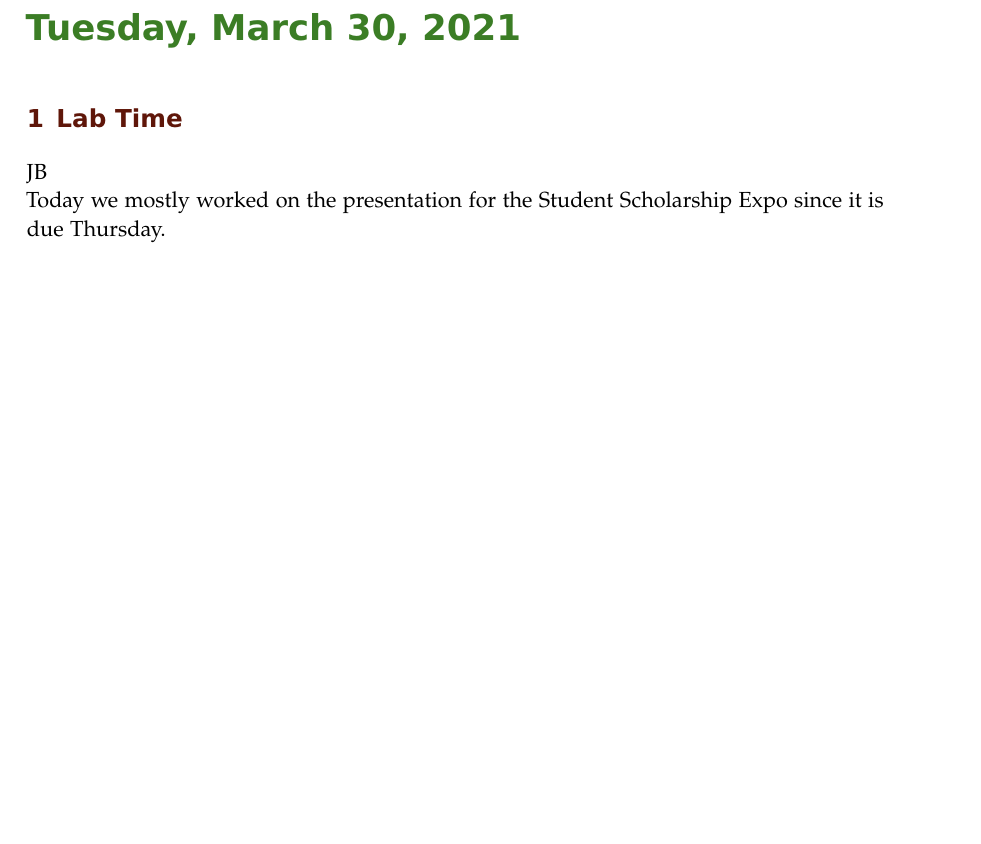
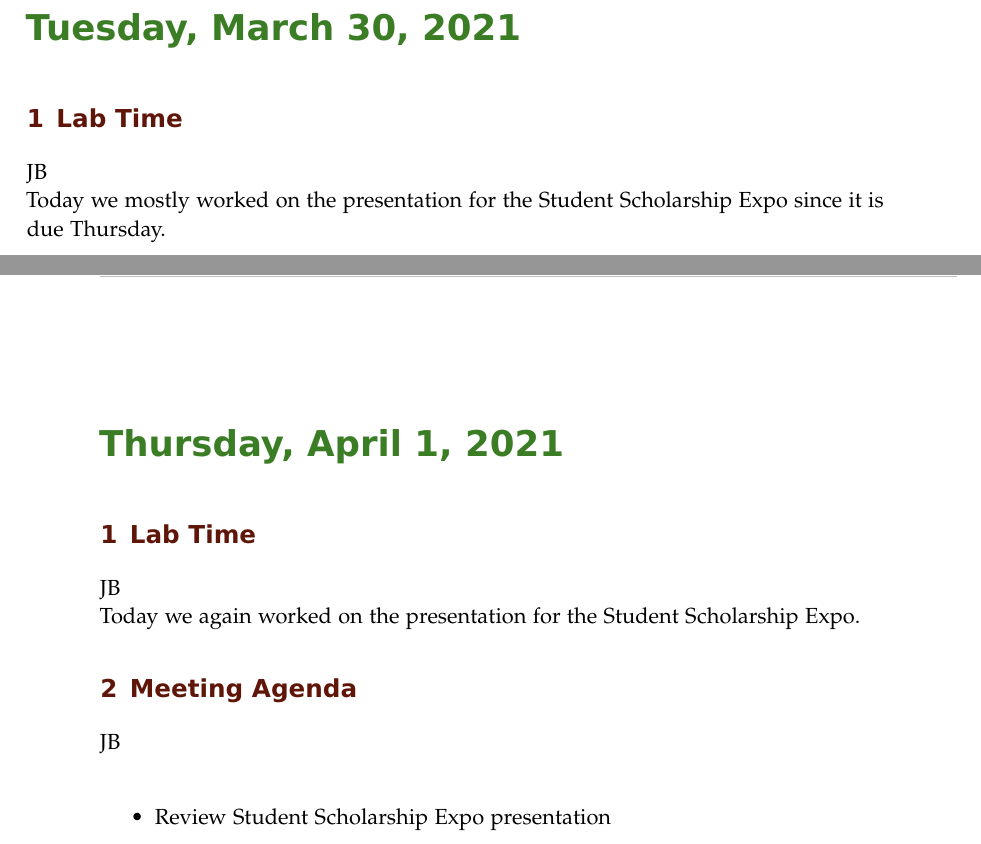
Before and after one commit to ECE-BU-Miah/seniorProject2-2020-21-Docs, a LaTeX book (labNotebook.tex): part of page 65 of 66 before the commit and two parts of pages 65 and 66 of 67 after it, the two joined at a grey line, cut so that both start at the same text, the shorter picture padded with empty space. Compiled offline with pdfLaTeX.

Commit message:
Added meeting agenda

```diff
--- a/labNotebook.tex
+++ b/labNotebook.tex
@@ -1258,6 +1258,17 @@ In today's meeting, Dr. Miah advised us to look into the EKF algorithm to try to
 \experiment{Lab Time}
 JB\\
 Today we mostly worked on the presentation for the Student Scholarship Expo since it is due Thursday.
+
+\labday{Thursday, April 1, 2021}
+\experiment{Lab Time}
+JB\\
+Today we again worked on the presentation for the Student Scholarship Expo.
+
+\experiment{Meeting Agenda}
+JB\\
+\begin{itemize}
+    \item Review Student Scholarship Expo presentation
+\end{itemize}
 %--------------------------------------------------------------------------------------------
 
 \end{addmargin}
```
